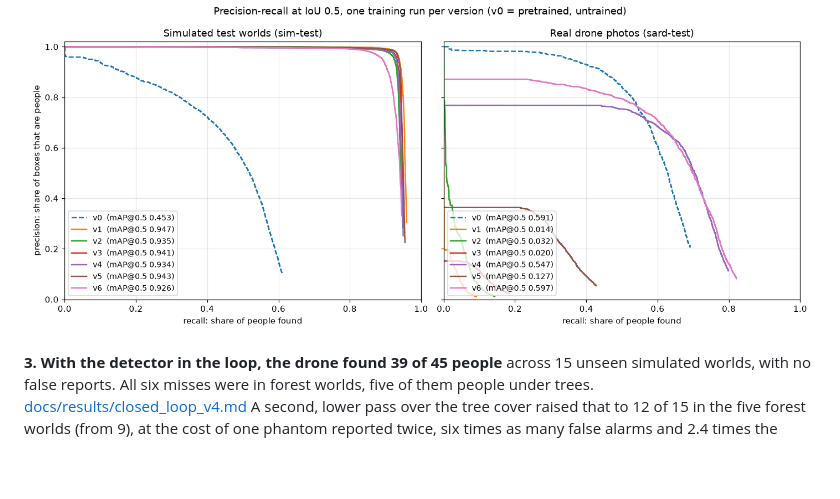
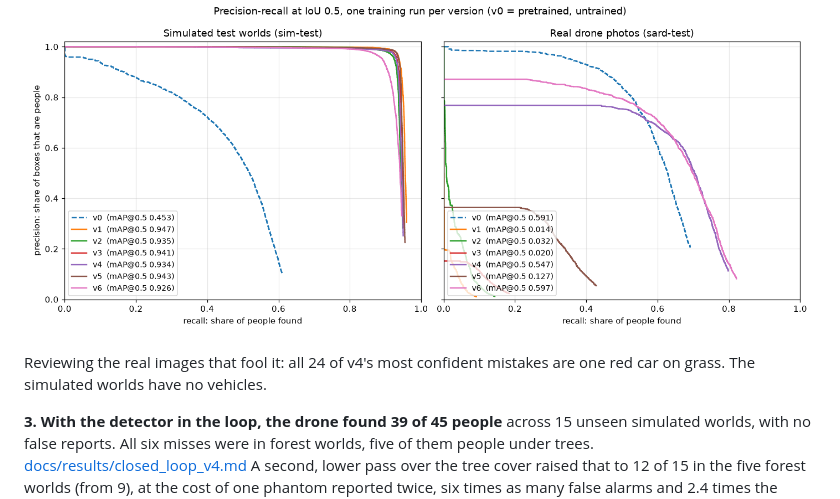
Before and after one commit to kartik-joshi/sardrone, a Markdown page: README.md, the part around the change. Drawn GitHub-style; blank space fills up the shorter version.

```diff
--- a/README.md
+++ b/README.md
@@ -57,6 +57,9 @@ photos the untrained network is more precise at high confidence, but it
 never finds more than 69 % of the people; v4 and v6 reach 80 % and 82 %.
 
 ![Precision-recall curves](docs/images/pr_curves.png)
+
+Reviewing the real images that fool it: all 24 of v4's most confident
+mistakes are one red car on grass. The simulated worlds have no vehicles.
 
 **3. With the detector in the loop, the drone found 39 of 45 people** across
 15 unseen simulated worlds, with no false reports. All six misses were in
```
Also changed, not shown: docs/DEVLOG.md (+36 -0 lines), docs/report.md (+11 -0 lines), docs/images/v4_false_alarms_real.jpg (added), docs/images/v6_false_alarms_real.jpg (added), 2 other files.
